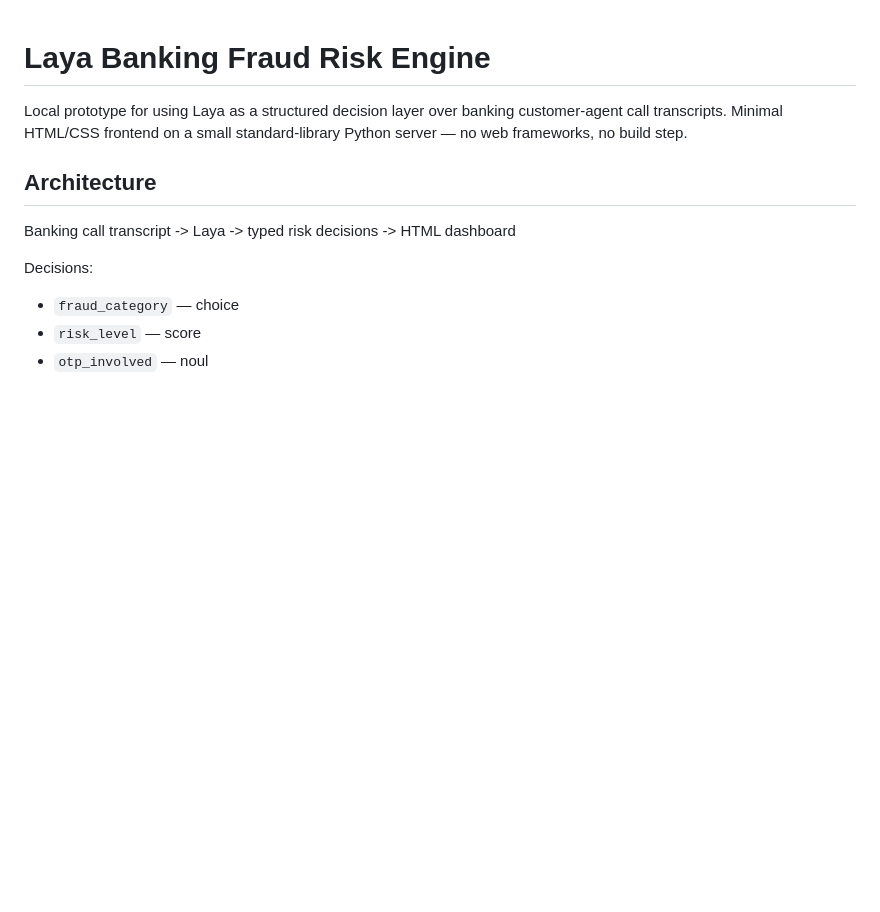
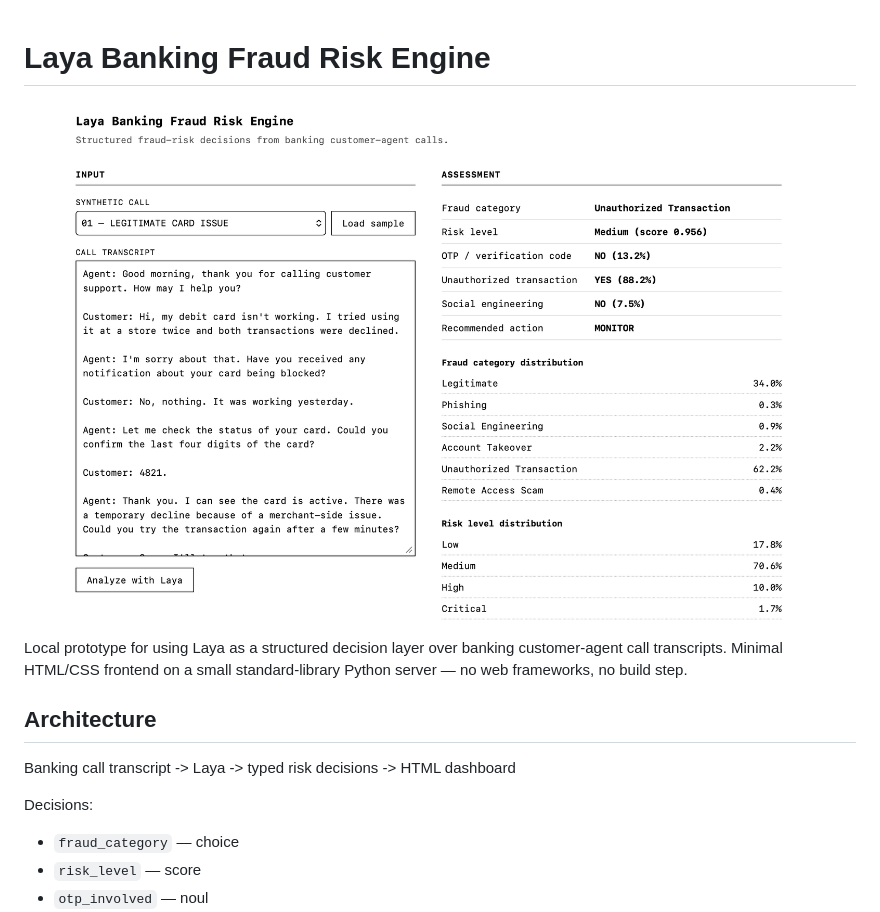
Before and after one commit to aatifahmad123/risk-detection-with-laya, a Markdown page: README.md, the part around the change. Drawn GitHub-style; pictures changed too: demo-image.png (added); blank space fills up the shorter version.

Commit message:
added demo image

```diff
--- a/README.md
+++ b/README.md
@@ -1,4 +1,6 @@
 # Laya Banking Fraud Risk Engine
+
+![Demo](demo-image.png)
 
 Local prototype for using Laya as a structured decision layer over
 banking customer-agent call transcripts. Minimal HTML/CSS frontend on a
```
